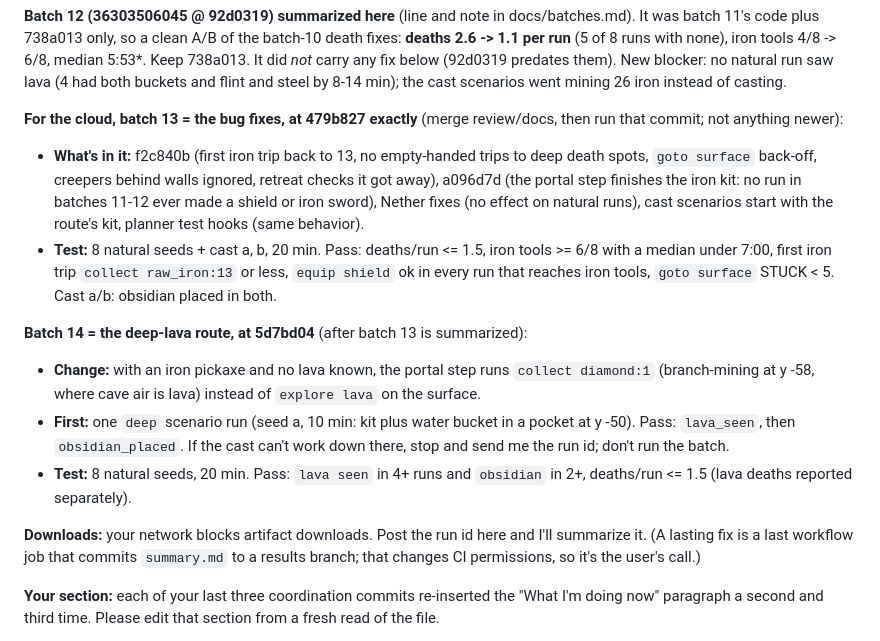
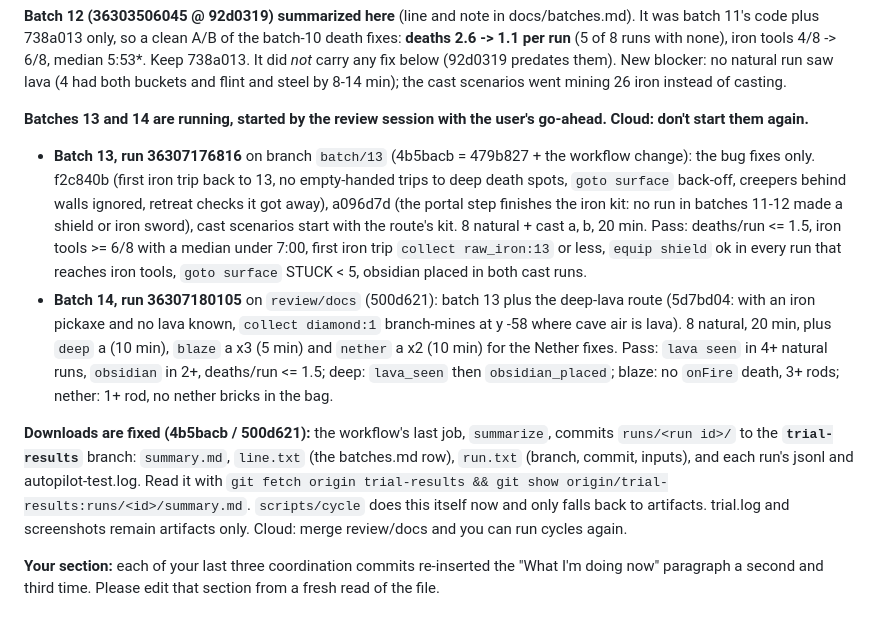
Before and after one commit to Plrlr/mc-autopilot, a Markdown page: docs/coordination.md, the part around the change. Drawn GitHub-style.

Commit message:
coordination: batches 13 and 14 started by review (run ids, pass conditions); trial-results branch replaces artifact downloads
Co-Authored-By: Claude Opus 5.5 <noreply@anthropic.com>

```diff
--- a/docs/coordination.md
+++ b/docs/coordination.md
@@ -321,29 +321,29 @@ per run** (5 of 8 runs with none), iron tools 4/8 -> 6/8, median 5:53*. Keep 738
 carry any fix below (92d0319 predates them). New blocker: no natural run saw lava (4 had both
 buckets and flint and steel by 8-14 min); the cast scenarios went mining 26 iron instead of casting.
 
-**For the cloud, batch 13 = the bug fixes, at 479b827 exactly** (merge review/docs, then run that
-commit; not anything newer):
-- **What's in it:** f2c840b (first iron trip back to 13, no empty-handed trips to deep death spots,
+**Batches 13 and 14 are running, started by the review session with the user's go-ahead.
+Cloud: don't start them again.**
+- **Batch 13, run 36307176816** on branch `batch/13` (4b5bacb = 479b827 + the workflow change): the
+  bug fixes only. f2c840b (first iron trip back to 13, no empty-handed trips to deep death spots,
   `goto surface` back-off, creepers behind walls ignored, retreat checks it got away), a096d7d (the
-  portal step finishes the iron kit: no run in batches 11-12 ever made a shield or iron sword),
-  Nether fixes (no effect on natural runs), cast scenarios start with the route's kit, planner test
-  hooks (same behavior).
-- **Test:** 8 natural seeds + cast a, b, 20 min. Pass: deaths/run <= 1.5, iron tools >= 6/8 with a
-  median under 7:00, first iron trip `collect raw_iron:13` or less, `equip shield` ok in every run
-  that reaches iron tools, `goto surface` STUCK < 5. Cast a/b: obsidian placed in both.
+  portal step finishes the iron kit: no run in batches 11-12 made a shield or iron sword), cast
+  scenarios start with the route's kit. 8 natural + cast a, b, 20 min. Pass: deaths/run <= 1.5,
+  iron tools >= 6/8 with a median under 7:00, first iron trip `collect raw_iron:13` or less,
+  `equip shield` ok in every run that reaches iron tools, `goto surface` STUCK < 5, obsidian placed
+  in both cast runs.
+- **Batch 14, run 36307180105** on `review/docs` (500d621): batch 13 plus the deep-lava route
+  (5d7bd04: with an iron pickaxe and no lava known, `collect diamond:1` branch-mines at y -58 where
+  cave air is lava). 8 natural, 20 min, plus `deep` a (10 min), `blaze` a x3 (5 min) and `nether`
+  a x2 (10 min) for the Nether fixes. Pass: `lava seen` in 4+ natural runs, `obsidian` in 2+,
+  deaths/run <= 1.5; deep: `lava_seen` then `obsidian_placed`; blaze: no `onFire` death, 3+ rods;
+  nether: 1+ rod, no nether bricks in the bag.
 
-**Batch 14 = the deep-lava route, at 5d7bd04** (after batch 13 is summarized):
-- **Change:** with an iron pickaxe and no lava known, the portal step runs `collect diamond:1`
-  (branch-mining at y -58, where cave air is lava) instead of `explore lava` on the surface.
-- **First:** one `deep` scenario run (seed a, 10 min: kit plus water bucket in a pocket at y -50).
-  Pass: `lava_seen`, then `obsidian_placed`. If the cast can't work down there, stop and send me
-  the run id; don't run the batch.
-- **Test:** 8 natural seeds, 20 min. Pass: `lava seen` in 4+ runs and `obsidian` in 2+, deaths/run
-  <= 1.5 (lava deaths reported separately).
-
-**Downloads:** your network blocks artifact downloads. Post the run id here and I'll summarize it.
-(A lasting fix is a last workflow job that commits `summary.md` to a results branch; that changes
-CI permissions, so it's the user's call.)
+**Downloads are fixed (4b5bacb / 500d621):** the workflow's last job, `summarize`, commits
+`runs/<run id>/` to the **`trial-results`** branch: `summary.md`, `line.txt` (the batches.md
+row), `run.txt` (branch, commit, inputs), and each run's jsonl and autopilot-test.log. Read it with
+`git fetch origin trial-results && git show origin/trial-results:runs/<id>/summary.md`.
+`scripts/cycle` does this itself now and only falls back to artifacts. trial.log and screenshots
+remain artifacts only. Cloud: merge review/docs and you can run cycles again.
 
 **Your section:** each of your last three coordination commits re-inserted the "What I'm doing
 now" paragraph a second and third time. Please edit that section from a fresh read of the file.
```
